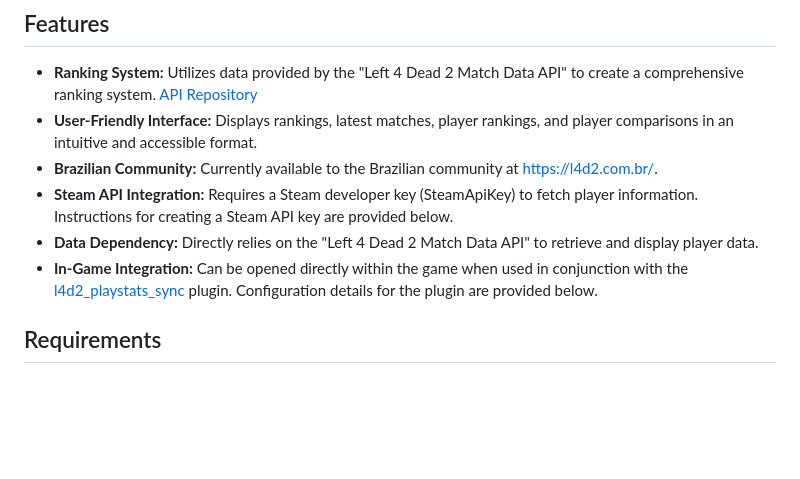
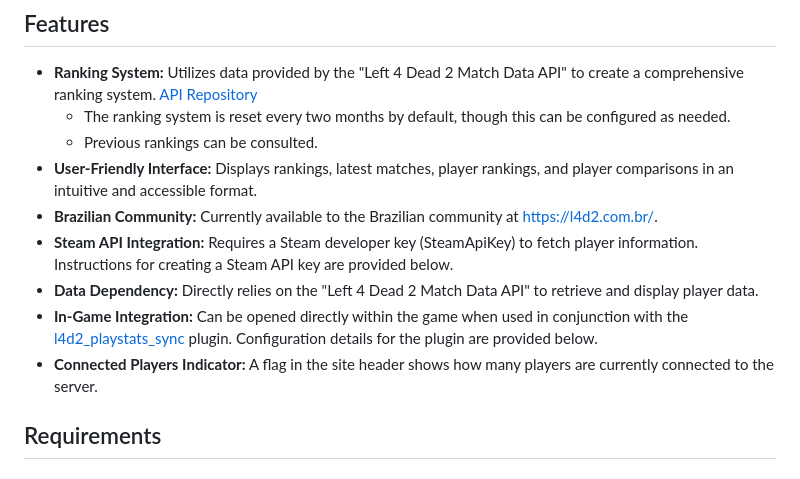
Before and after one commit to altair-sossai/l4d2-playstats-web, a Markdown page: README.md, the part around the change. Drawn GitHub-style; blank space fills up the shorter version.

Commit message:
Refactor README.md and add connected players indicator

```diff
--- a/README.md
+++ b/README.md
@@ -5,11 +5,15 @@ This ASP.NET MVC application (net8.0) serves as a ranking and statistics site fo
 ## Features
 
 - **Ranking System:** Utilizes data provided by the "Left 4 Dead 2 Match Data API" to create a comprehensive ranking system. [API Repository](https://github.com/altair-sossai/l4d2-playstats-api)
+  - The ranking system is reset every two months by default, though this can be configured as needed.
+  - Previous rankings can be consulted.
 - **User-Friendly Interface:** Displays rankings, latest matches, player rankings, and player comparisons in an intuitive and accessible format.
 - **Brazilian Community:** Currently available to the Brazilian community at [https://l4d2.com.br/](https://l4d2.com.br/).
 - **Steam API Integration:** Requires a Steam developer key (SteamApiKey) to fetch player information. Instructions for creating a Steam API key are provided below.
 - **Data Dependency:** Directly relies on the "Left 4 Dead 2 Match Data API" to retrieve and display player data.
 - **In-Game Integration:** Can be opened directly within the game when used in conjunction with the [l4d2_playstats_sync](https://github.com/altair-sossai/l4d2-zone-server/blob/master/addons/sourcemod/plugins/optional/l4d2_playstats_sync.smx) plugin. Configuration details for the plugin are provided below.
+- **Connected Players Indicator:** A flag in the site header shows how many players are currently connected to the server.
+
 
 ## Requirements
 
```
